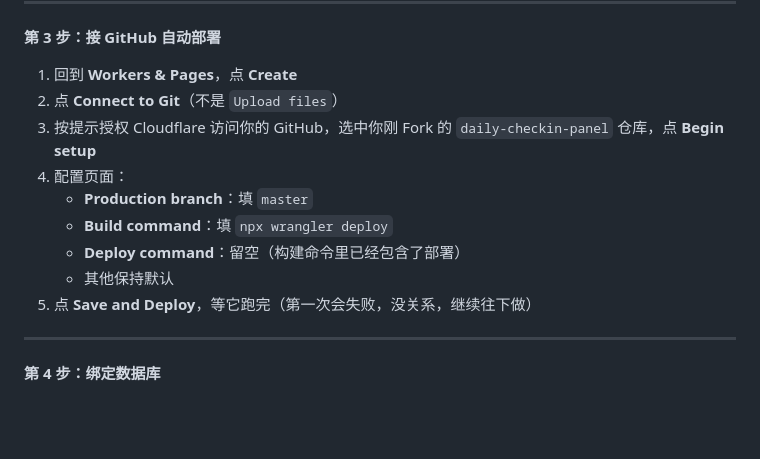
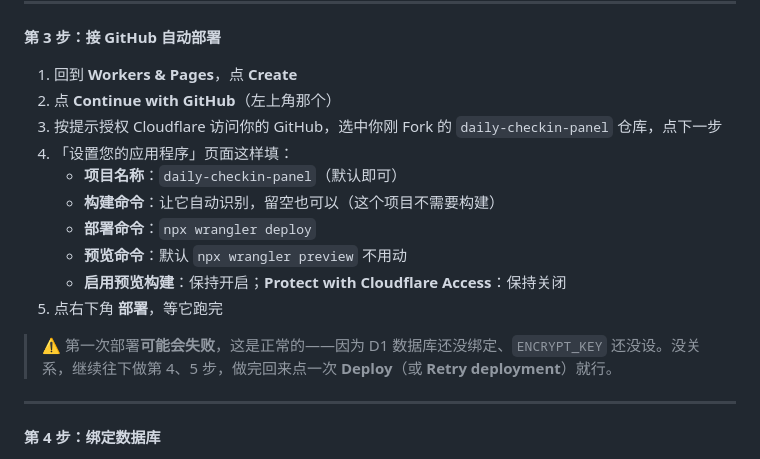
Before and after one commit to ZhangSir9901/daily-checkin-panel, a Markdown page: README.md, the part around the change. Drawn GitHub-style; blank space fills up the shorter version.

Commit message:
文档：README第3步补充创建和部署页面每项填什么、首次部署失败属正常

```diff
--- a/README.md
+++ b/README.md
@@ -36,14 +36,17 @@
 **第 3 步：接 GitHub 自动部署**
 
 1. 回到 **Workers & Pages**，点 **Create**
-2. 点 **Connect to Git**（不是 `Upload files`）
-3. 按提示授权 Cloudflare 访问你的 GitHub，选中你刚 Fork 的 `daily-checkin-panel` 仓库，点 **Begin setup**
-4. 配置页面：
-   - **Production branch**：填 `master`
-   - **Build command**：填 `npx wrangler deploy`
-   - **Deploy command**：留空（构建命令里已经包含了部署）
-   - 其他保持默认
-5. 点 **Save and Deploy**，等它跑完（第一次会失败，没关系，继续往下做）
+2. 点 **Continue with GitHub**（左上角那个）
+3. 按提示授权 Cloudflare 访问你的 GitHub，选中你刚 Fork 的 `daily-checkin-panel` 仓库，点下一步
+4. 「设置您的应用程序」页面这样填：
+   - **项目名称**：`daily-checkin-panel`（默认即可）
+   - **构建命令**：让它自动识别，留空也可以（这个项目不需要构建）
+   - **部署命令**：`npx wrangler deploy`
+   - **预览命令**：默认 `npx wrangler preview` 不用动
+   - **启用预览构建**：保持开启；**Protect with Cloudflare Access**：保持关闭
+5. 点右下角 **部署**，等它跑完
+
+> ⚠️ 第一次部署**可能会失败**，这是正常的——因为 D1 数据库还没绑定、`ENCRYPT_KEY` 还没设。没关系，继续往下做第 4、5 步，做完回来点一次 **Deploy**（或 **Retry deployment**）就行。
 
 ---
 
```
